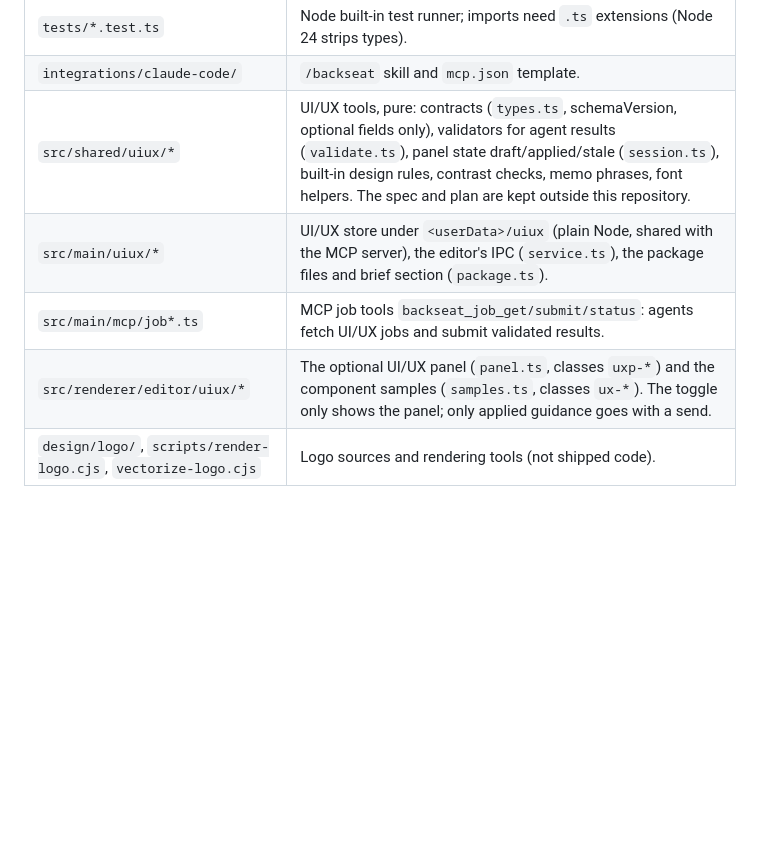
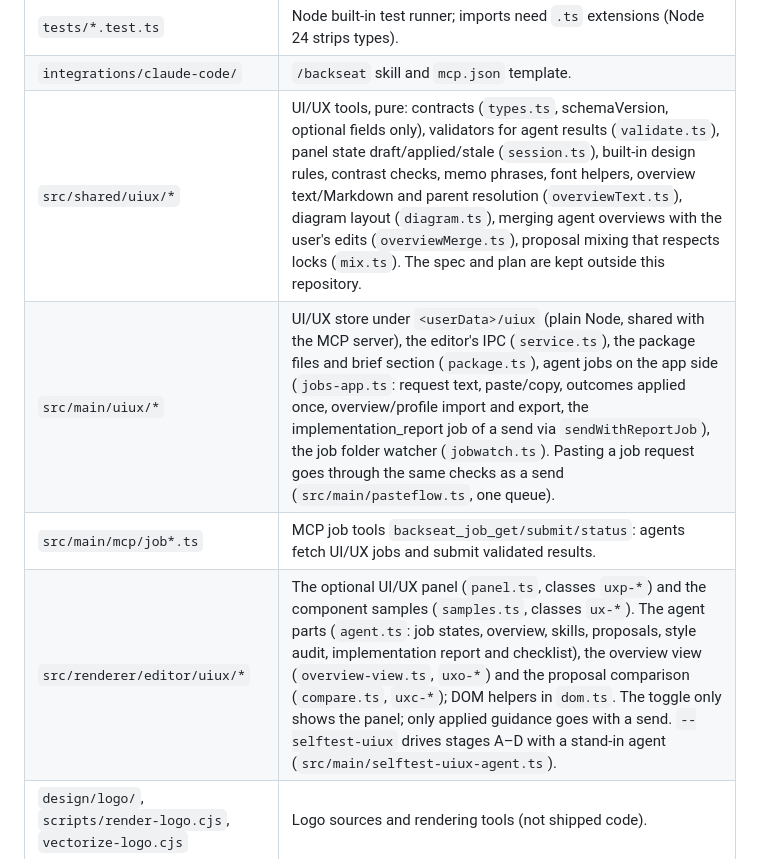
Before and after one commit to JJFlo-kr/backseat, a Markdown page: AGENTS.md, the part around the change. Drawn GitHub-style; blank space fills up the shorter version.

Commit message:
AGENTS.md: where the UI/UX agent parts, views and self-test live
Co-Authored-By: Claude Opus 5.5 <noreply@anthropic.com>

```diff
--- a/AGENTS.md
+++ b/AGENTS.md
@@ -48,10 +48,10 @@ message keys — see **i18n** below. Korean is the source language (the author's
 | `src/renderer/selector/*`, `about/*` | Region/window selector overlay, About window. |
 | `tests/*.test.ts` | Node built-in test runner; imports need `.ts` extensions (Node 24 strips types). |
 | `integrations/claude-code/` | `/backseat` skill and `mcp.json` template. |
-| `src/shared/uiux/*` | UI/UX tools, pure: contracts (`types.ts`, schemaVersion, optional fields only), validators for agent results (`validate.ts`), panel state draft/applied/stale (`session.ts`), built-in design rules, contrast checks, memo phrases, font helpers. The spec and plan are kept outside this repository. |
-| `src/main/uiux/*` | UI/UX store under `<userData>/uiux` (plain Node, shared with the MCP server), the editor's IPC (`service.ts`), the package files and brief section (`package.ts`). |
+| `src/shared/uiux/*` | UI/UX tools, pure: contracts (`types.ts`, schemaVersion, optional fields only), validators for agent results (`validate.ts`), panel state draft/applied/stale (`session.ts`), built-in design rules, contrast checks, memo phrases, font helpers, overview text/Markdown and parent resolution (`overviewText.ts`), diagram layout (`diagram.ts`), merging agent overviews with the user's edits (`overviewMerge.ts`), proposal mixing that respects locks (`mix.ts`). The spec and plan are kept outside this repository. |
+| `src/main/uiux/*` | UI/UX store under `<userData>/uiux` (plain Node, shared with the MCP server), the editor's IPC (`service.ts`), the package files and brief section (`package.ts`), agent jobs on the app side (`jobs-app.ts`: request text, paste/copy, outcomes applied once, overview/profile import and export, the implementation_report job of a send via `sendWithReportJob`), the job folder watcher (`jobwatch.ts`). Pasting a job request goes through the same checks as a send (`src/main/pasteflow.ts`, one queue). |
 | `src/main/mcp/job*.ts` | MCP job tools `backseat_job_get/submit/status`: agents fetch UI/UX jobs and submit validated results. |
-| `src/renderer/editor/uiux/*` | The optional UI/UX panel (`panel.ts`, classes `uxp-*`) and the component samples (`samples.ts`, classes `ux-*`). The toggle only shows the panel; only applied guidance goes with a send. |
+| `src/renderer/editor/uiux/*` | The optional UI/UX panel (`panel.ts`, classes `uxp-*`) and the component samples (`samples.ts`, classes `ux-*`). The agent parts (`agent.ts`: job states, overview, skills, proposals, style audit, implementation report and checklist), the overview view (`overview-view.ts`, `uxo-*`) and the proposal comparison (`compare.ts`, `uxc-*`); DOM helpers in `dom.ts`. The toggle only shows the panel; only applied guidance goes with a send. `--selftest-uiux` drives stages A–D with a stand-in agent (`src/main/selftest-uiux-agent.ts`). |
 | `design/logo/`, `scripts/render-logo.cjs`, `vectorize-logo.cjs` | Logo sources and rendering tools (not shipped code). |
 
 ## Commands
```
